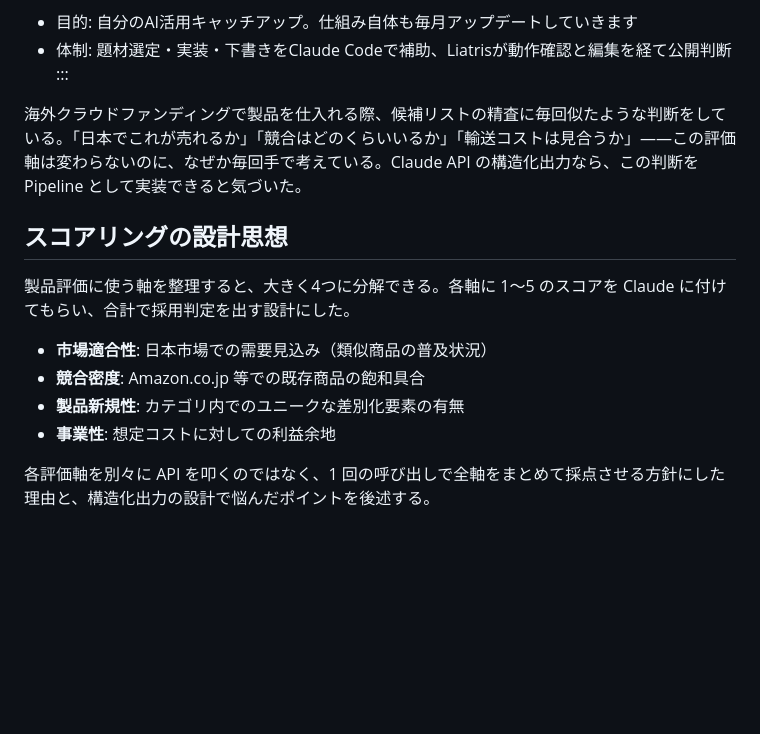
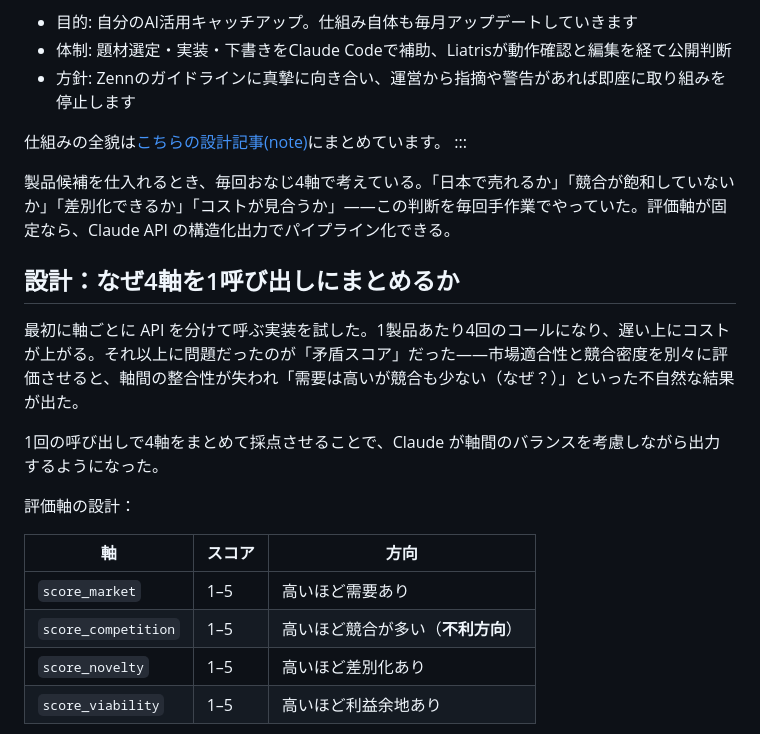
Before and after one commit to liatris000/zenn_create, a Markdown page: articles/20260629-product-eval-ai.md, the part around one of its changes. GitHub-like rendering; blank space fills up the shorter version.

```diff
--- a/articles/20260629-product-eval-ai.md
+++ b/articles/20260629-product-eval-ai.md
@@ -13,20 +13,25 @@ cover_image: https://raw.githubusercontent.com/liatris000/zenn_create/main/image
 
 - 目的: 自分のAI活用キャッチアップ。仕組み自体も毎月アップデートしていきます
 - 体制: 題材選定・実装・下書きをClaude Codeで補助、Liatrisが動作確認と編集を経て公開判断
+- 方針: Zennのガイドラインに真摯に向き合い、運営から指摘や警告があれば即座に取り組みを停止します
+
+仕組みの全貌は[こちらの設計記事(note)](https://note.com/liatris000)にまとめています。
 :::
 
-<!-- DAY 1 DRAFT: 構成案レベル。コード・詳細実装は Day 2 で追記 -->
+製品候補を仕入れるとき、毎回おなじ4軸で考えている。「日本で売れるか」「競合が飽和していないか」「差別化できるか」「コストが見合うか」——この判断を毎回手作業でやっていた。評価軸が固定なら、Claude API の構造化出力でパイプライン化できる。
 
-海外クラウドファンディングで製品を仕入れる際、候補リストの精査に毎回似たような判断をしている。「日本でこれが売れるか」「競合はどのくらいいるか」「輸送コストは見合うか」——この評価軸は変わらないのに、なぜか毎回手で考えている。Claude API の構造化出力なら、この判断を Pipeline として実装できると気づいた。
+## 設計：なぜ4軸を1呼び出しにまとめるか
 
-## スコアリングの設計思想
+最初に軸ごとに API を分けて呼ぶ実装を試した。1製品あたり4回のコールになり、遅い上にコストが上がる。それ以上に問題だったのが「矛盾スコア」だった——市場適合性と競合密度を別々に評価させると、軸間の整合性が失われ「需要は高いが競合も少ない（なぜ？）」といった不自然な結果が出た。
 
-製品評価に使う軸を整理すると、大きく4つに分解できる。各軸に 1〜5 のスコアを Claude に付けてもらい、合計で採用判定を出す設計にした。
+1回の呼び出しで4軸をまとめて採点させることで、Claude が軸間のバランスを考慮しながら出力するようになった。
 
-- **市場適合性**: 日本市場での需要見込み（類似商品の普及状況）
-- **競合密度**: Amazon.co.jp 等での既存商品の飽和具合
-- **製品新規性**: カテゴリ内でのユニークな差別化要素の有無
-- **事業性**: 想定コストに対しての利益余地
+評価軸の設計：
 
-各評価軸を別々に API を叩くのではなく、1 回の呼び出しで全軸をまとめて採点させる方針にした理由と、構造化出力の設計で悩んだポイントを後述する。
+| 軸 | スコア | 方向 |
+|---|---|---|
+| `score_market` | 1–5 | 高いほど需要あり |
+| `score_competition` | 1–5 | 高いほど競合が多い（**不利方向**） |
+| `score_novelty` | 1–5 | 高いほど差別化あり |
+| `score_viability` | 1–5 | 高いほど利益余地あり |
 
```
Also changed, not shown: other parts of articles/20260629-product-eval-ai.md (+144 -33 lines).
